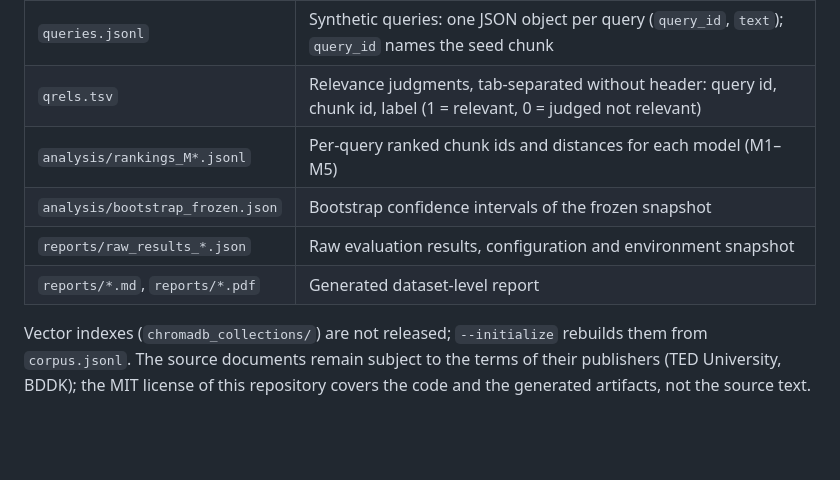
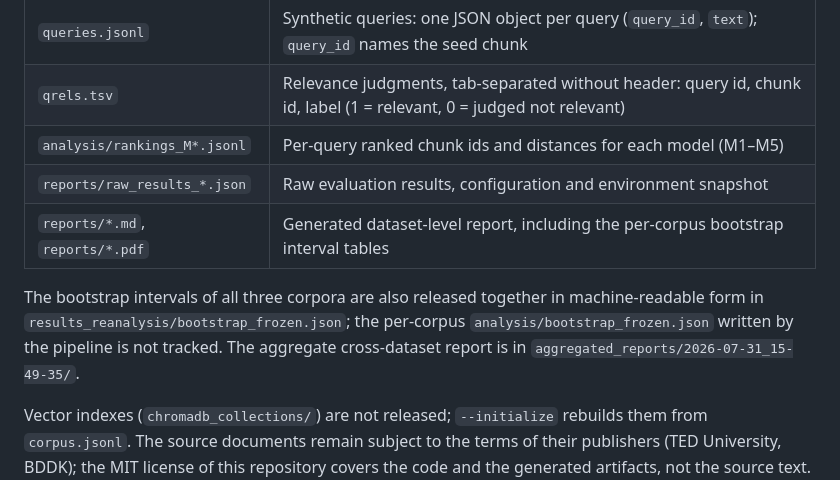
Before and after one commit to kmkarakaya/RagRetrievalBench, a Markdown page: README.md, the part around the change. GitHub-like rendering; blank space fills up the shorter version.

Commit message:
README: point to the released location of the bootstrap intervals
Co-Authored-By: Claude Opus 5.5 <noreply@anthropic.com>

```diff
--- a/README.md
+++ b/README.md
@@ -40,9 +40,10 @@ Files per dataset:
 | `queries.jsonl` | Synthetic queries: one JSON object per query (`query_id`, `text`); `query_id` names the seed chunk |
 | `qrels.tsv` | Relevance judgments, tab-separated without header: query id, chunk id, label (1 = relevant, 0 = judged not relevant) |
 | `analysis/rankings_M*.jsonl` | Per-query ranked chunk ids and distances for each model (M1–M5) |
-| `analysis/bootstrap_frozen.json` | Bootstrap confidence intervals of the frozen snapshot |
 | `reports/raw_results_*.json` | Raw evaluation results, configuration and environment snapshot |
-| `reports/*.md`, `reports/*.pdf` | Generated dataset-level report |
+| `reports/*.md`, `reports/*.pdf` | Generated dataset-level report, including the per-corpus bootstrap interval tables |
+
+The bootstrap intervals of all three corpora are also released together in machine-readable form in `results_reanalysis/bootstrap_frozen.json`; the per-corpus `analysis/bootstrap_frozen.json` written by the pipeline is not tracked. The aggregate cross-dataset report is in `aggregated_reports/2026-07-31_15-49-35/`.
 
 Vector indexes (`chromadb_collections/`) are not released; `--initialize` rebuilds them from `corpus.jsonl`. The source documents remain subject to the terms of their publishers (TED University, BDDK); the MIT license of this repository covers the code and the generated artifacts, not the source text. The exact LLM instructions that produced the queries and qrels are in [`prompts/frozen_snapshot/`](prompts/frozen_snapshot/).
 
```
